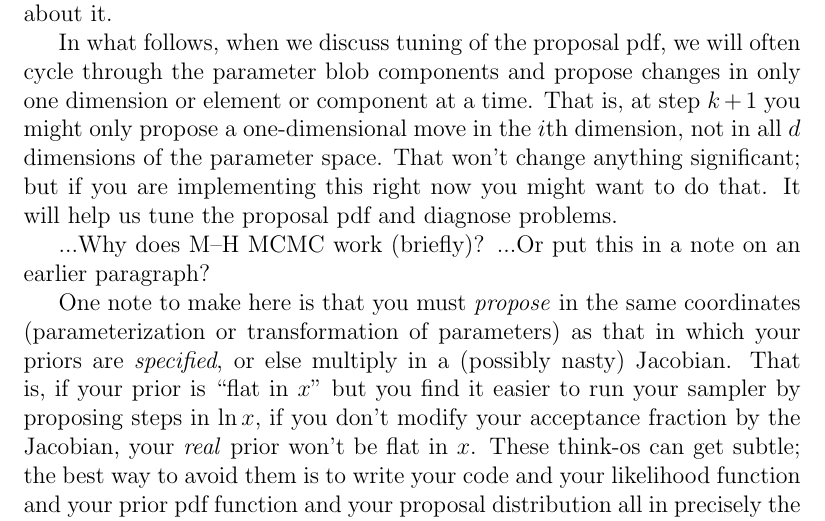
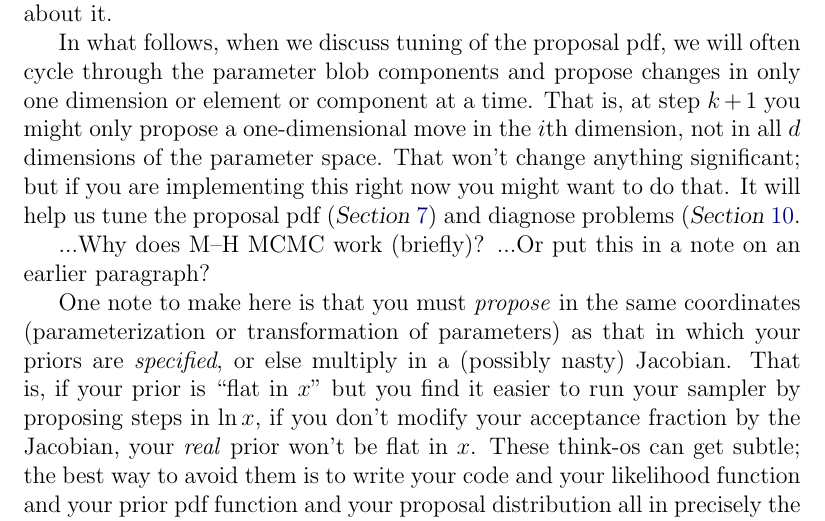
Before and after one commit to davidwhogg/mcmc, a LaTeX paper (mcmc.tex): part of page 8 of 30, cut so that both start at the same text. Compiled offline with pdfLaTeX.

Commit message:
cross-refs

```diff
--- a/mcmc.tex
+++ b/mcmc.tex
@@ -450,7 +450,8 @@ That is, at step $k+1$ you might only propose a one-dimensional move
   space.
 That won't change anything significant; but if you are implementing
   this right now you might want to do that.
-It will help us tune the proposal pdf and diagnose problems.
+It will help us tune the proposal pdf (\sectionname~\ref{sec:tuning})
+and diagnose problems (\sectionname~\ref{sec:troubleshooting}.
 
 ...Why does M--H MCMC work (briefly)? ...Or put this in a note on an earlier paragraph?
 
```
Also changed, not shown: mcmc.tex (4 more changed lines).
